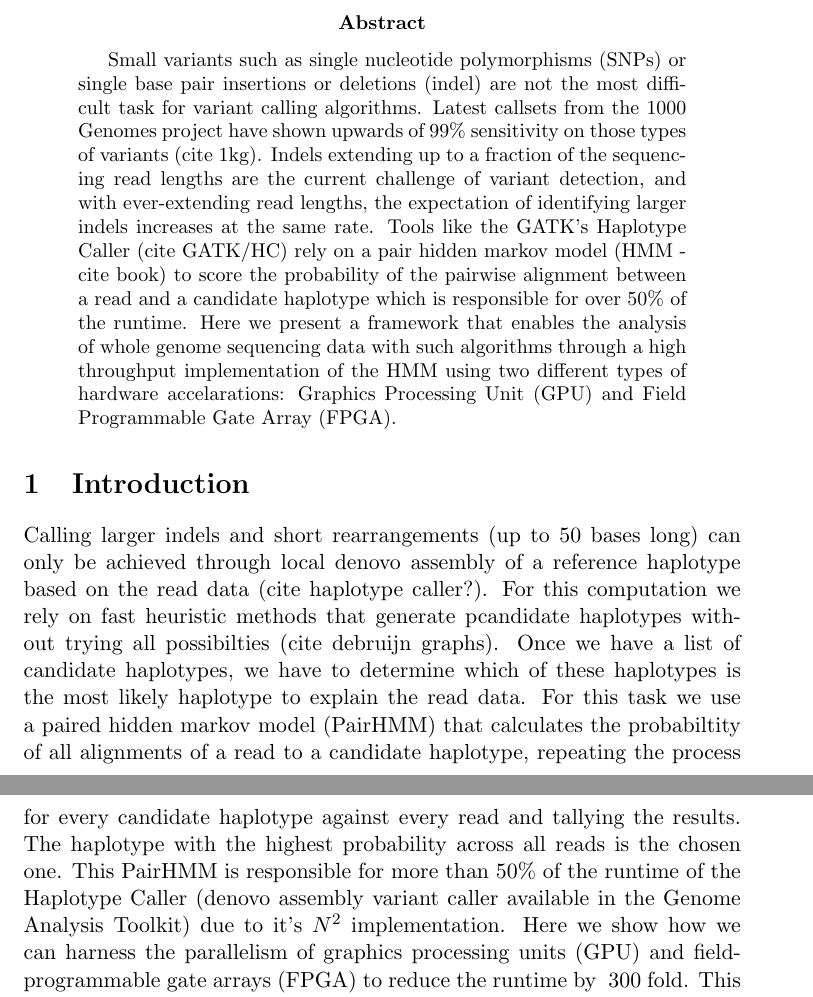
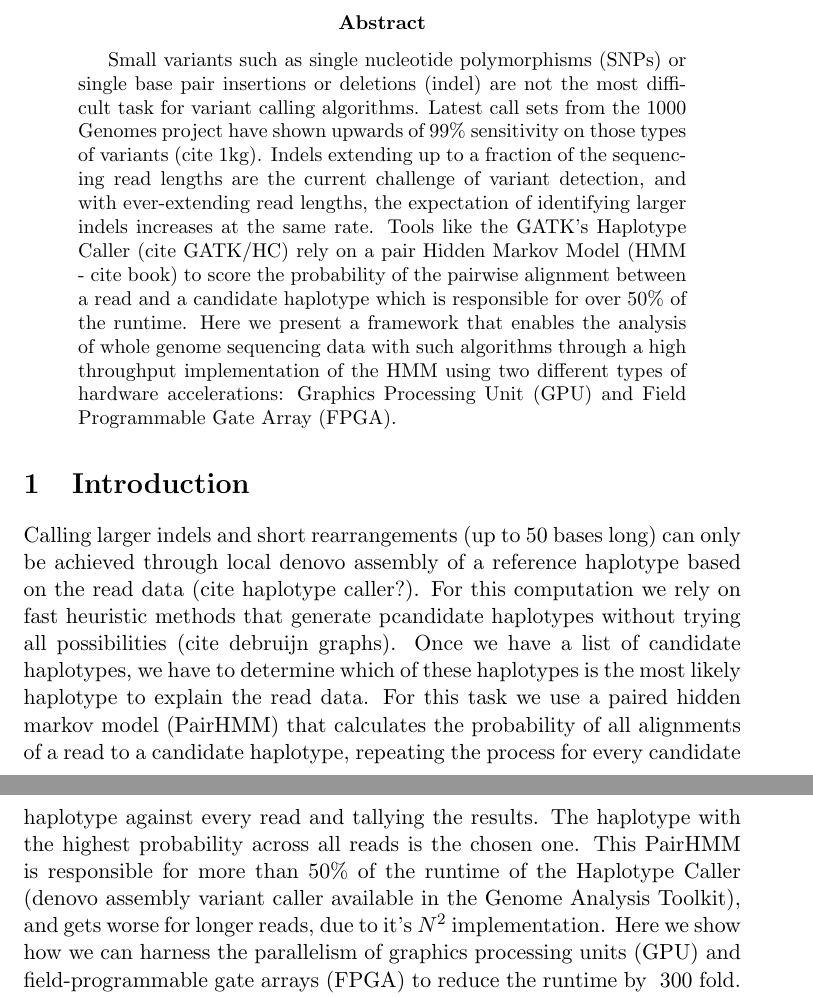
Before and after one commit to MauricioCarneiro/PairHMM, a LaTeX paper (doc/pairhmm.tex): two parts of pages 1 and 2 of 5, joined at a grey line, cut so that both start at the same text. Compiled offline with pdfLaTeX.

Commit message:
Update pairhmm.tex
Fixed a few typos.

```diff
--- a/doc/pairhmm.tex
+++ b/doc/pairhmm.tex
@@ -10,18 +9,18 @@
 
 	Small variants such as single nucleotide polymorphisms (SNPs) or single base
 	pair insertions or deletions (indel) are not the most difficult task for
-	variant calling algorithms. Latest callsets from the 1000 Genomes project
+	variant calling algorithms. Latest call sets from the 1000 Genomes project
 	have shown upwards of 99\% sensitivity on those types of variants (cite
 	1kg). Indels extending up to a fraction of the sequencing read lengths are
 	the current challenge of variant detection, and with ever-extending read
 	lengths, the expectation of identifying larger indels increases at the same
 	rate. Tools like the GATK's Haplotype Caller (cite GATK/HC) rely on a pair
-	hidden markov model (HMM - cite book) to score the probability of the pairwise alignment
+	Hidden Markov Model (HMM - cite book) to score the probability of the pairwise alignment
 	between a read and a candidate haplotype which is responsible for over 50\%
 	of the runtime. Here we present a framework that enables the analysis of
 	whole genome sequencing data with such algorithms through a high throughput
 	implementation of the HMM using two different types of hardware
-	accelarations: Graphics Processing Unit (GPU) and Field Programmable Gate
+	accelerations: Graphics Processing Unit (GPU) and Field Programmable Gate
 	Array (FPGA).
 
 	\end{abstract}
@@ -32,18 +31,18 @@
 	long) can only be achieved through local denovo assembly of a
 	reference haplotype based on the read data (cite haplotype caller?).
 	For this computation we rely on fast heuristic methods that generate
-	pcandidate haplotypes without trying all possibilties (cite debruijn
+	pcandidate haplotypes without trying all possibilities (cite debruijn
 	graphs). Once we have a list of candidate haplotypes, we
 	have to determine which of these haplotypes is the most likely
 	haplotype to explain the read data. For this task we use a paired
-	hidden markov model (PairHMM) that calculates the probabiltity of
+	hidden markov model (PairHMM) that calculates the probability of
 	all alignments of a read to a candidate haplotype, repeating the
 	process for every candidate haplotype against every read and
 	tallying the results. The haplotype with the highest probability
 	across all reads is the chosen one. This PairHMM is responsible for
 	more than 50\% of the runtime of the Haplotype Caller (denovo
 	assembly variant caller available in the Genome Analysis
-	Toolkit) due to it's $N^2$ implementation. Here we show how
+	Toolkit), and gets worse for longer reads, due to it's $N^2$ implementation. Here we show how
 	we can harness the parallelism of graphics processing units (GPU)
 	and field-programmable gate arrays (FPGA) to reduce the runtime by ~300
 	fold. This performance improvement not only accelerates the calling process,
```
Also changed, not shown: doc/pairhmm.tex (1 more changed lines).
